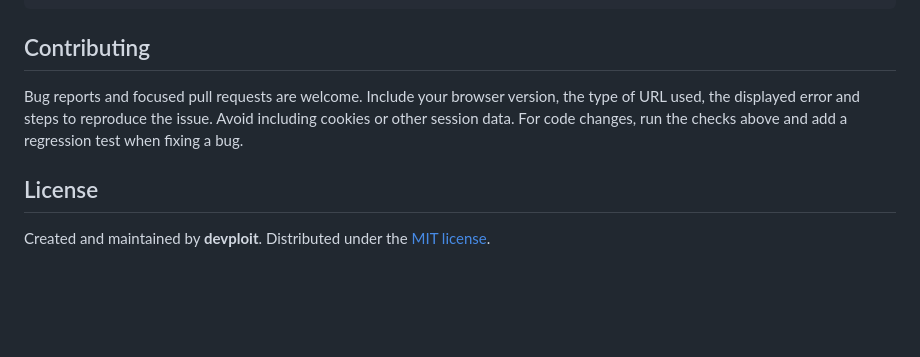
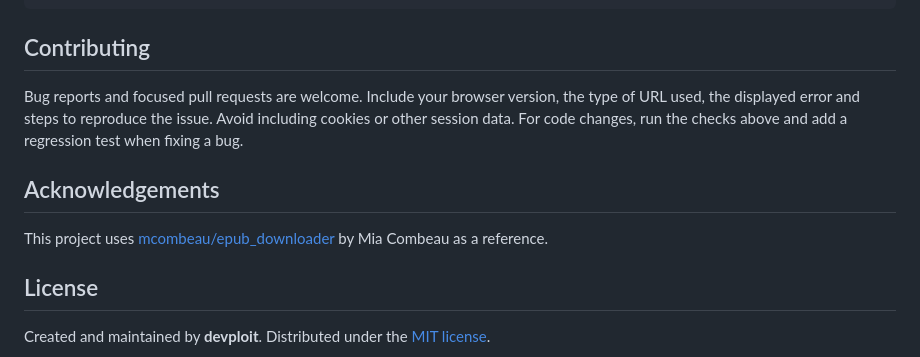
Before and after one commit to devploit/epub_downloader, a Markdown page: README.md, the part around the change. GitHub-like rendering; blank space fills up the shorter version.

Commit message:
docs(readme): credit mcombeau/epub_downloader as reference

```diff
--- a/README.md
+++ b/README.md
@@ -171,6 +171,10 @@ the type of URL used, the displayed error and steps to reproduce the issue.
 Avoid including cookies or other session data. For code changes, run the checks
 above and add a regression test when fixing a bug.
 
+## Acknowledgements
+
+This project uses [mcombeau/epub_downloader](https://github.com/mcombeau/epub_downloader) by Mia Combeau as a reference.
+
 ## License
 
 Created and maintained by **devploit**. Distributed under the [MIT license](LICENSE).
```
